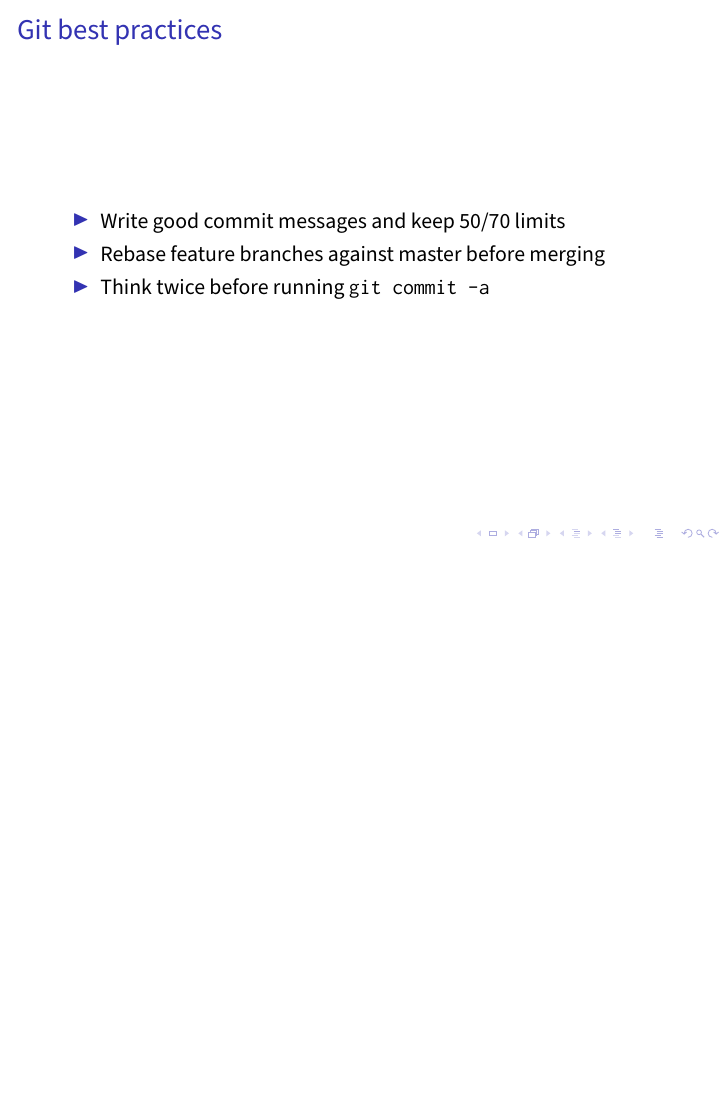
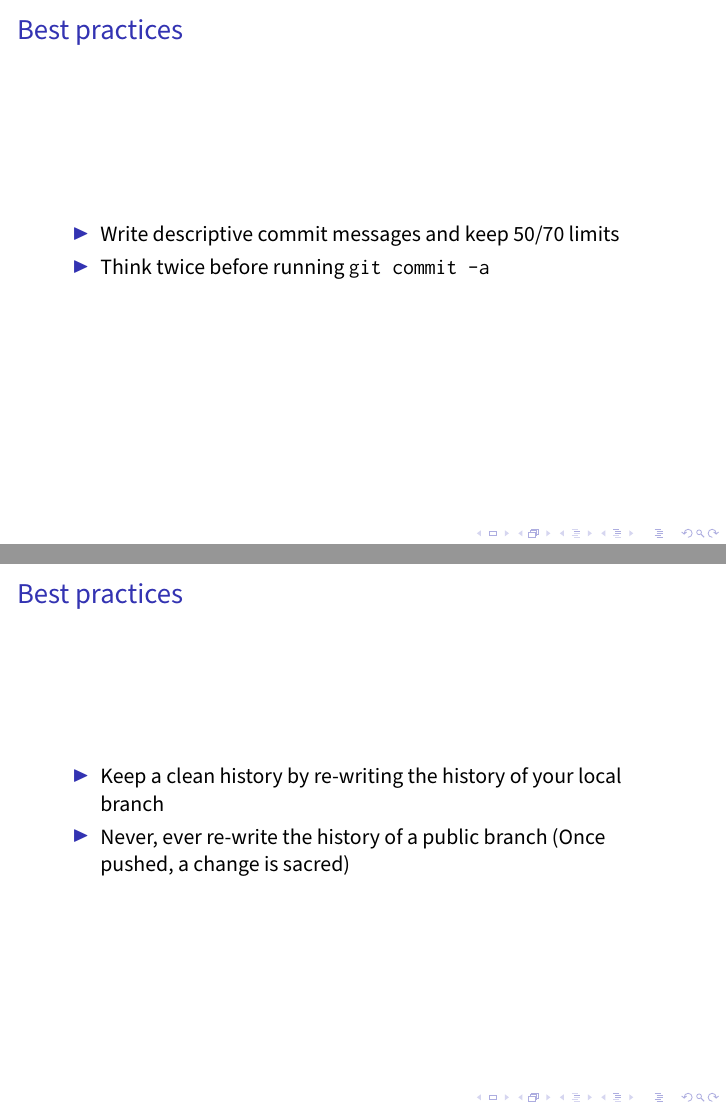
Before and after one commit to matze/kseta-dvcs-talk, LaTeX slides (slides.tex): page 29 of 54 before the commit and pages 29 and 45 of 55 after it, the two joined at a grey line, the shorter picture padded with empty space. Compiled offline with XeLaTeX; a LaTeX package or settings file that is missing is left out.

Commit message:
Add best practices

```diff
--- a/slides.tex
+++ b/slides.tex
@@ -406,10 +406,9 @@ Although files are tracked, they have to be staged for committing
     \end{shell}
   \end{block}
 \end{frame}
-\begin{frame}{Git best practices}
+\begin{frame}{Best practices}
   \begin{itemize}
-    \item Write good commit messages and keep 50/70 limits
-    \item Rebase feature branches against master before merging
+    \item Write descriptive commit messages and keep 50/70 limits
     \item Think twice before running \texttt{git commit -a}
   \end{itemize}
 \end{frame}
@@ -567,6 +565,14 @@ Although files are tracked, they have to be staged for committing
       \end{tikzpicture}
   \end{columns}
 \end{frame}
+\begin{frame}{Best practices}
+  \begin{itemize}
+    \item Keep a clean history by re-writing the history of your local branch
+    \item Never, ever re-write the history of a public branch (Once pushed,
+      a change is sacred)
+  \end{itemize}
+\end{frame}
+
 
 \section{Beyond Source Control}
 
```
Also changed, not shown: slides.tex (7 more changed lines).
